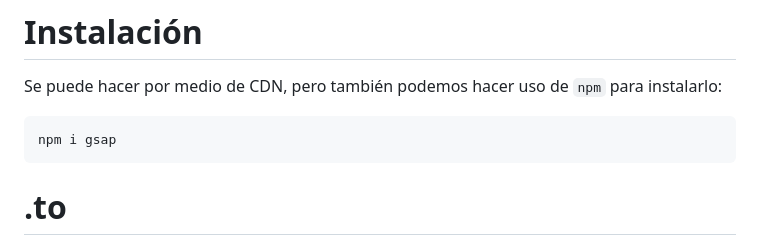
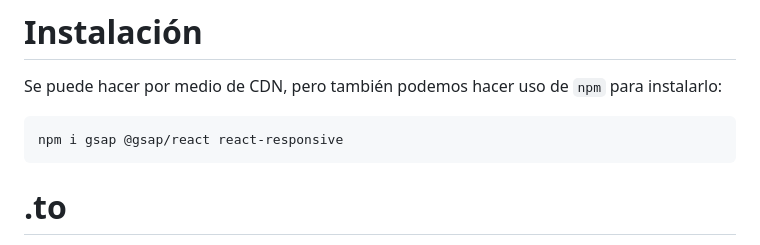
Before and after one commit to Juandavid9909/gsapAnimations, a Markdown page: README.md, the part around the change. Drawn GitHub-style.

Commit message:
Actualización README

````diff
--- a/README.md
+++ b/README.md
@@ -11,7 +11,7 @@ Hay 3 componentes clave para el diseño emocional:
 Se puede hacer por medio de CDN, pero también podemos hacer uso de `npm` para instalarlo:
 
 ```bash
-npm i gsap
+npm i gsap @gsap/react react-responsive
 ```
 
 # .to
````
